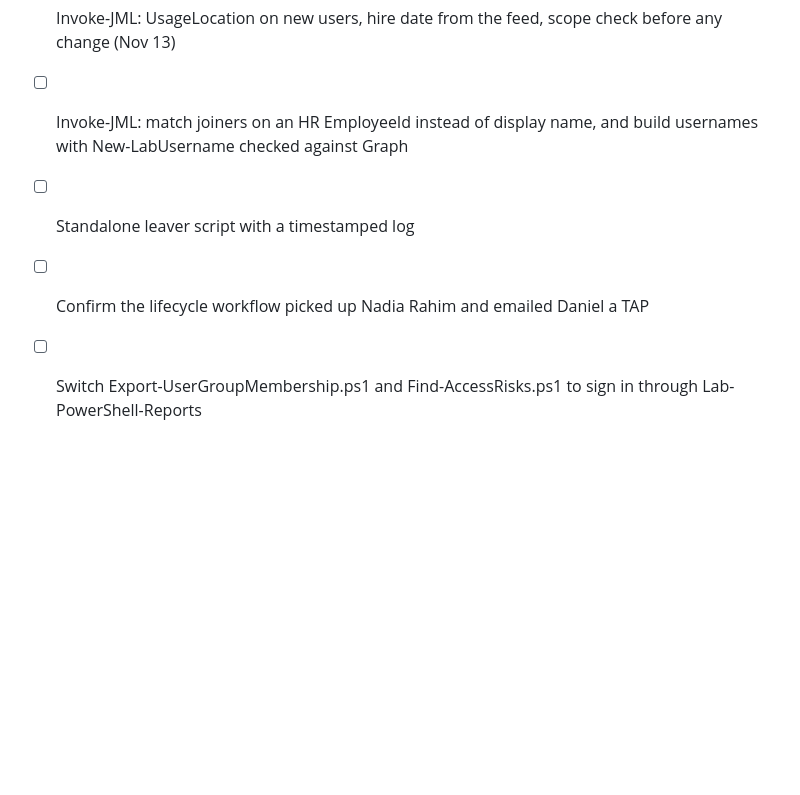
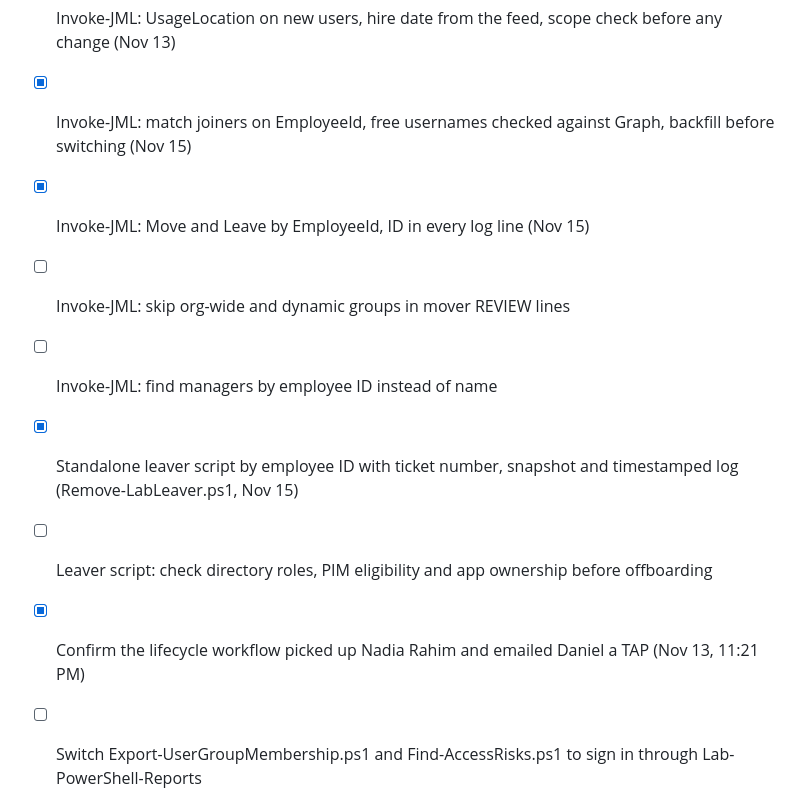
Before and after one commit to amjad-khan-cyber/entra-iam-lab, a Markdown page: README.md, the part around one of its changes. Drawn GitHub-style; blank space fills up the shorter version.

```diff
--- a/README.md
+++ b/README.md
@@ -465,9 +502,13 @@ Tenant ID, tenant domain, personal email, TAP codes and temporary passwords are
 - [x] Block device code flow with Conditional Access and test before and after (CA007, Nov 12)
 - [x] Read-only app registration for report scripts, Assignment required, tested with a denied write and an unassigned user (Nov 13)
 - [x] Invoke-JML: UsageLocation on new users, hire date from the feed, scope check before any change (Nov 13)
-- [ ] Invoke-JML: match joiners on an HR EmployeeId instead of display name, and build usernames with New-LabUsername checked against Graph
-- [ ] Standalone leaver script with a timestamped log
-- [ ] Confirm the lifecycle workflow picked up Nadia Rahim and emailed Daniel a TAP
+- [x] Invoke-JML: match joiners on EmployeeId, free usernames checked against Graph, backfill before switching (Nov 15)
+- [x] Invoke-JML: Move and Leave by EmployeeId, ID in every log line (Nov 15)
+- [ ] Invoke-JML: skip org-wide and dynamic groups in mover REVIEW lines
+- [ ] Invoke-JML: find managers by employee ID instead of name
+- [x] Standalone leaver script by employee ID with ticket number, snapshot and timestamped log (Remove-LabLeaver.ps1, Nov 15)
+- [ ] Leaver script: check directory roles, PIM eligibility and app ownership before offboarding
+- [x] Confirm the lifecycle workflow picked up Nadia Rahim and emailed Daniel a TAP (Nov 13, 11:21 PM)
 - [ ] Switch Export-UserGroupMembership.ps1 and Find-AccessRisks.ps1 to sign in through Lab-PowerShell-Reports
 - [x] User consent limited to verified publishers and 5 low-risk permissions, admin consent workflow on (Nov 13)
 - [ ] Test the admin consent workflow: a user requests a blocked permission and admin@ approves or denies it
```
Also changed, not shown: other parts of README.md (+38 -1 lines), screenshots/jml-to-lifecycle-workflow-nadia.png (added), 2 other files.
